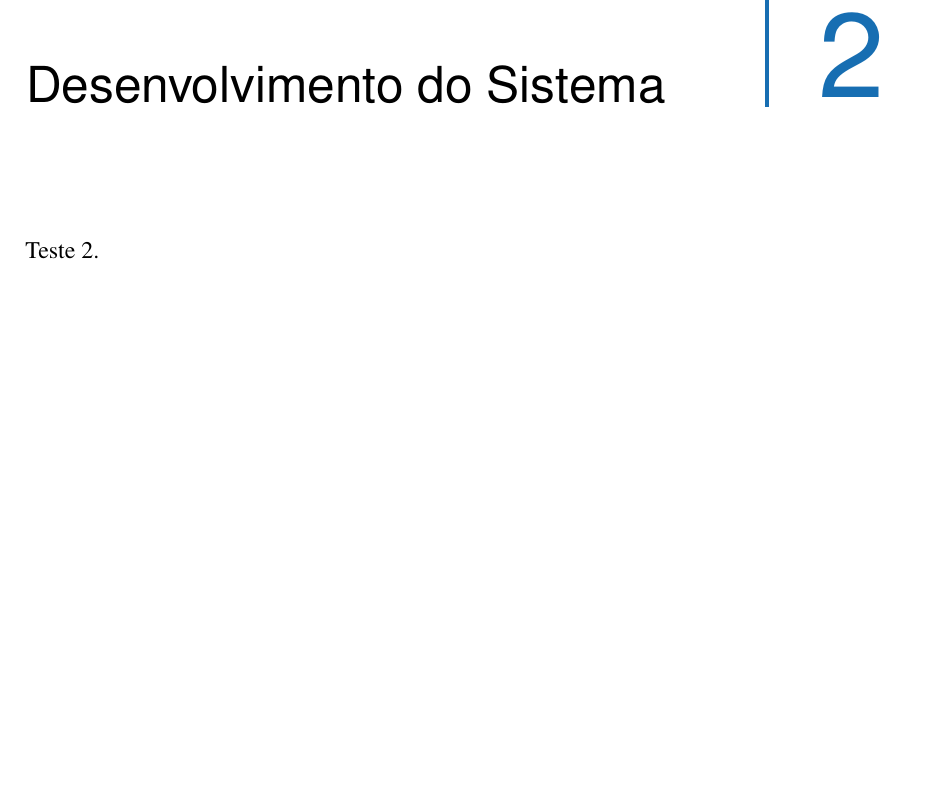
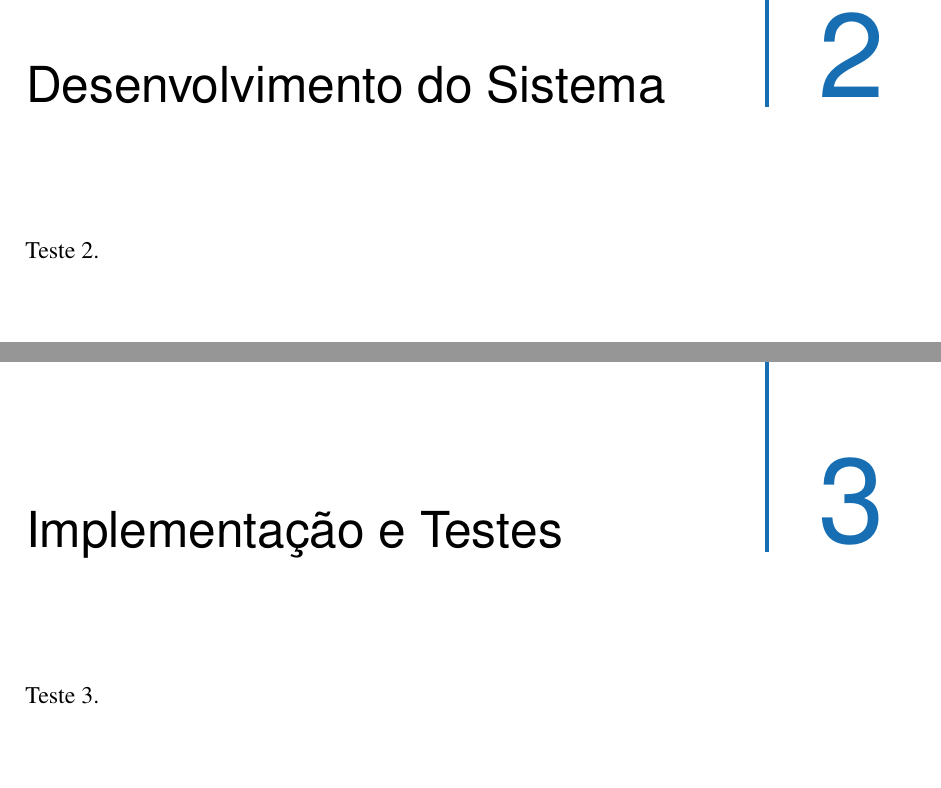
Before and after one commit to ptv1p3r/blockchain, a LaTeX thesis (RelatorioTex/main.tex, which reads RelatorioTex/chapters/testingimplementation/testingimplementation.tex): part of page 13 of 15 before the commit and two parts of pages 13 and 15 of 19 after it, the two joined at a grey line, cut so that both start at the same text. Compiled offline with pdfLaTeX.

Commit message:
several fixes

```diff
--- /dev/null
+++ b/RelatorioTex/chapters/testingimplementation/testingimplementation.tex
@@ -0,0 +1,4 @@
+\chapter{Implementação e Testes}
+\label{chap:testingimplementation}
+
+Teste 3.
```
Also changed, not shown: RelatorioTex/chapters/finalconsiderations/finalconsiderations.tex (added, +4 -0 lines), RelatorioTex/structure.tex (+2 -0 lines), RelatorioTex/main.pdf, 9 other files.
